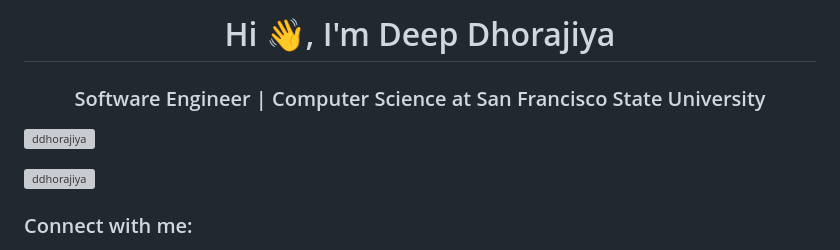
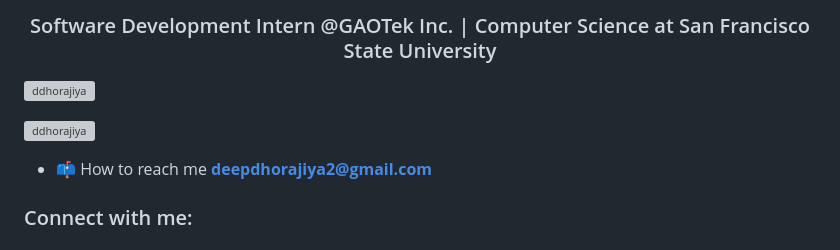
Before and after one commit to ddhorajiya/ddhorajiya, a Markdown page: README.md, the part around one of its changes. GitHub-like rendering; grey boxes are pictures that could not be loaded.

```diff
--- a/README.md
+++ b/README.md
@@ -1,9 +1,10 @@
-<h1 align="center">Hi 👋, I'm Deep Dhorajiya</h1>
-<h3 align="center">Software Engineer | Computer Science at San Francisco State University</h3>
+<h3 align="center">Software Development Intern @GAOTek Inc. | Computer Science at San Francisco State University</h3>
 
 <p align="left"> <img src="https://komarev.com/ghpvc/?username=ddhorajiya&label=Profile%20views&color=0e75b6&style=flat" alt="ddhorajiya" /> </p>
 
 <p align="left"> <a href="https://github.com/ryo-ma/github-profile-trophy"><img src="https://github-profile-trophy.vercel.app/?username=ddhorajiya" alt="ddhorajiya" /></a> </p>
 
+- 📫 How to reach me **deepdhorajiya2@gmail.com**
+
 <h3 align="left">Connect with me:</h3>
 <p align="left">
```
Also changed, not shown: other parts of README.md (+4 -1 lines).
